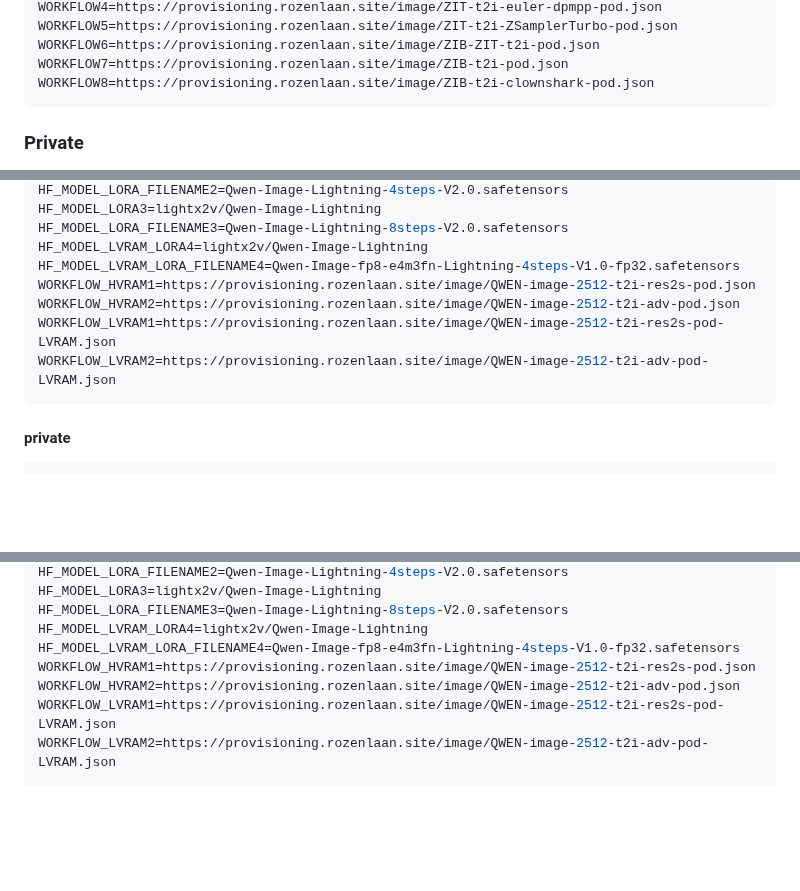
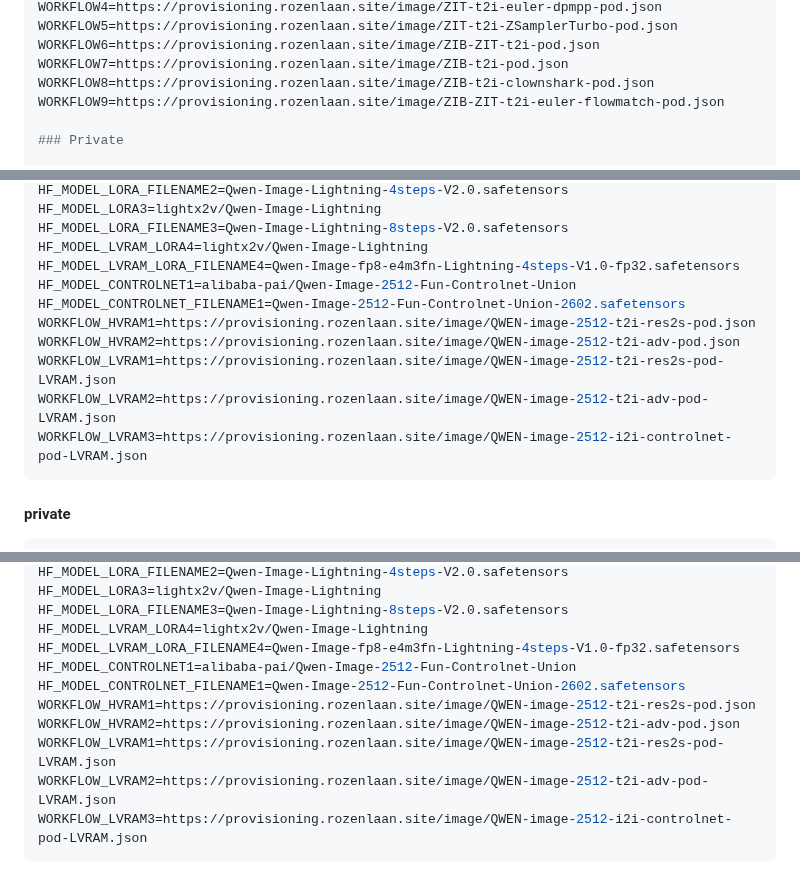
Before and after one commit to jalberty2018/run-comfyui-image, a Markdown page: documentation/runpod-env-templates.md, 3 parts joined by grey strips. GitHub-like rendering; blank space fills up the shorter version.

Commit message:
Added controlnet key

````diff
--- a/documentation/runpod-env-templates.md
+++ b/documentation/runpod-env-templates.md
@@ -27,7 +27,7 @@ WORKFLOW5=https://provisioning.rozenlaan.site/image/ZIT-t2i-ZSamplerTurbo-pod.js
 WORKFLOW6=https://provisioning.rozenlaan.site/image/ZIB-ZIT-t2i-pod.json
 WORKFLOW7=https://provisioning.rozenlaan.site/image/ZIB-t2i-pod.json
 WORKFLOW8=https://provisioning.rozenlaan.site/image/ZIB-t2i-clownshark-pod.json
-```
+WORKFLOW9=https://provisioning.rozenlaan.site/image/ZIB-ZIT-t2i-euler-flowmatch-pod.json
 
 ### Private
 
@@ -303,12 +312,14 @@ HF_MODEL_LORA3=lightx2v/Qwen-Image-Lightning
 HF_MODEL_LORA_FILENAME3=Qwen-Image-Lightning-8steps-V2.0.safetensors
 HF_MODEL_LVRAM_LORA4=lightx2v/Qwen-Image-Lightning
 HF_MODEL_LVRAM_LORA_FILENAME4=Qwen-Image-fp8-e4m3fn-Lightning-4steps-V1.0-fp32.safetensors
+HF_MODEL_CONTROLNET1=alibaba-pai/Qwen-Image-2512-Fun-Controlnet-Union
+HF_MODEL_CONTROLNET_FILENAME1=Qwen-Image-2512-Fun-Controlnet-Union-2602.safetensors
 WORKFLOW_HVRAM1=https://provisioning.rozenlaan.site/image/QWEN-image-2512-t2i-res2s-pod.json
 WORKFLOW_HVRAM2=https://provisioning.rozenlaan.site/image/QWEN-image-2512-t2i-adv-pod.json
 WORKFLOW_LVRAM1=https://provisioning.rozenlaan.site/image/QWEN-image-2512-t2i-res2s-pod-LVRAM.json
 WORKFLOW_LVRAM2=https://provisioning.rozenlaan.site/image/QWEN-image-2512-t2i-adv-pod-LVRAM.json
+WORKFLOW_LVRAM3=https://provisioning.rozenlaan.site/image/QWEN-image-2512-i2i-controlnet-pod-LVRAM.json
 ```
-
 #### private
 
 ```bash
@@ -335,8 +346,11 @@ HF_MODEL_LORA3=lightx2v/Qwen-Image-Lightning
 HF_MODEL_LORA_FILENAME3=Qwen-Image-Lightning-8steps-V2.0.safetensors
 HF_MODEL_LVRAM_LORA4=lightx2v/Qwen-Image-Lightning
 HF_MODEL_LVRAM_LORA_FILENAME4=Qwen-Image-fp8-e4m3fn-Lightning-4steps-V1.0-fp32.safetensors
+HF_MODEL_CONTROLNET1=alibaba-pai/Qwen-Image-2512-Fun-Controlnet-Union
+HF_MODEL_CONTROLNET_FILENAME1=Qwen-Image-2512-Fun-Controlnet-Union-2602.safetensors
 WORKFLOW_HVRAM1=https://provisioning.rozenlaan.site/image/QWEN-image-2512-t2i-res2s-pod.json
 WORKFLOW_HVRAM2=https://provisioning.rozenlaan.site/image/QWEN-image-2512-t2i-adv-pod.json
 WORKFLOW_LVRAM1=https://provisioning.rozenlaan.site/image/QWEN-image-2512-t2i-res2s-pod-LVRAM.json
 WORKFLOW_LVRAM2=https://provisioning.rozenlaan.site/image/QWEN-image-2512-t2i-adv-pod-LVRAM.json
+WORKFLOW_LVRAM3=https://provisioning.rozenlaan.site/image/QWEN-image-2512-i2i-controlnet-pod-LVRAM.json
 ```
````
Also changed, not shown: other parts of documentation/runpod-env-templates.md (+11 -2 lines), README.md (+1 -1 lines), docs/provisioning/hf_qwen_image.md (+1 -1 lines), images/ai-generated-ZIB-ZIT.jpg (added), images/ai-generated-ZIT.jpg (deleted), 1 other file.
